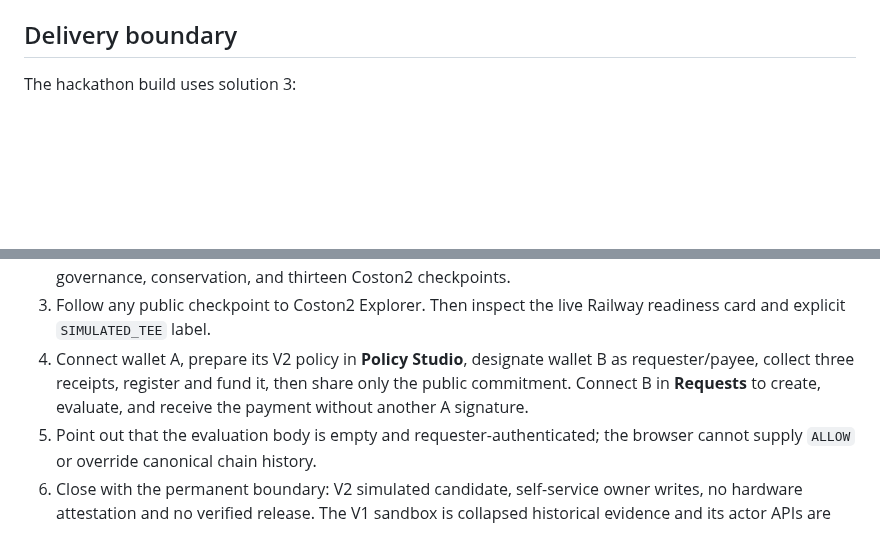
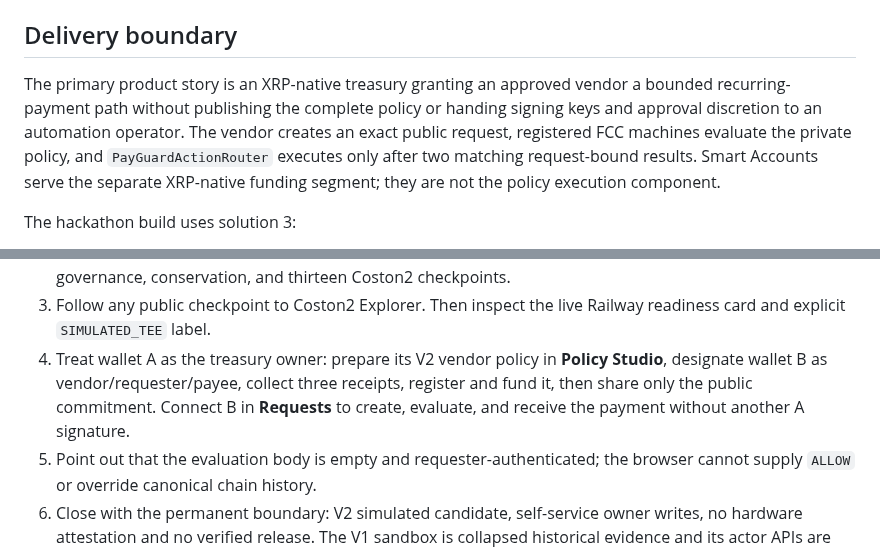
Before and after one commit to minhleeee123/xrp-payguard, a Markdown page: docs/hackathon-handoff.md, 2 parts joined by grey strips. Drawn GitHub-style; blank space fills up the shorter version.

```diff
--- a/docs/hackathon-handoff.md
+++ b/docs/hackathon-handoff.md
@@ -14,6 +14,14 @@
 > PayGuard release.
 
 ## Delivery boundary
+
+The primary product story is an XRP-native treasury granting an approved vendor
+a bounded recurring-payment path without publishing the complete policy or
+handing signing keys and approval discretion to an automation operator. The
+vendor creates an exact public request, registered FCC machines evaluate the
+private policy, and `PayGuardActionRouter` executes only after two matching
+request-bound results. Smart Accounts serve the separate XRP-native funding
+segment; they are not the policy execution component.
 
 The hackathon build uses solution 3:
 
@@ -88,10 +96,11 @@ a verified release.
    conservation, and thirteen Coston2 checkpoints.
 3. Follow any public checkpoint to Coston2 Explorer. Then inspect the live
    Railway readiness card and explicit `SIMULATED_TEE` label.
-4. Connect wallet A, prepare its V2 policy in **Policy Studio**, designate
-   wallet B as requester/payee, collect three receipts, register and fund it,
-   then share only the public commitment. Connect B in **Requests** to create,
-   evaluate, and receive the payment without another A signature.
+4. Treat wallet A as the treasury owner: prepare its V2 vendor policy in
+   **Policy Studio**, designate wallet B as vendor/requester/payee, collect
+   three receipts, register and fund it, then share only the public commitment.
+   Connect B in **Requests** to create, evaluate, and receive the payment
+   without another A signature.
 5. Point out that the evaluation body is empty and requester-authenticated; the
    browser cannot supply `ALLOW` or override canonical chain history.
 6. Close with the permanent boundary: V2 simulated candidate, self-service
```
Also changed, not shown: docs/product/user-journeys.md (+27 -10 lines).
